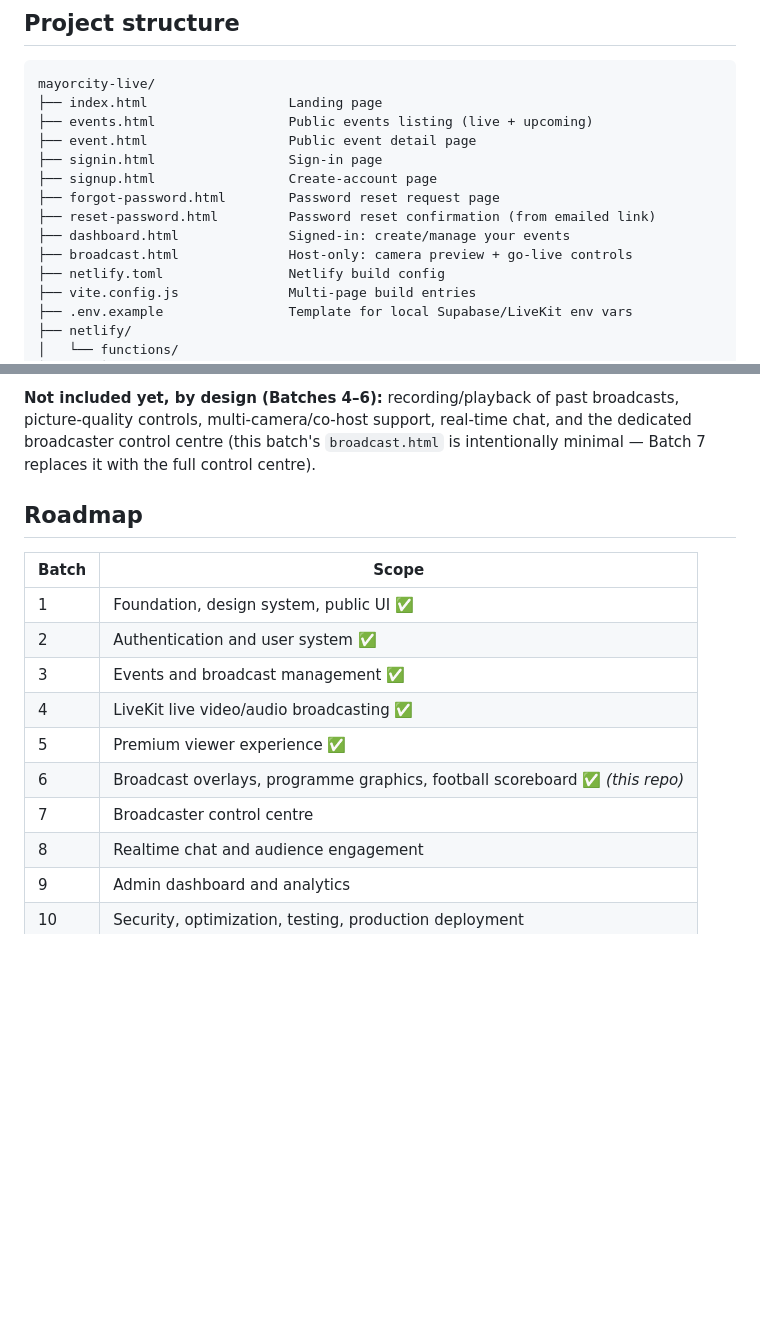
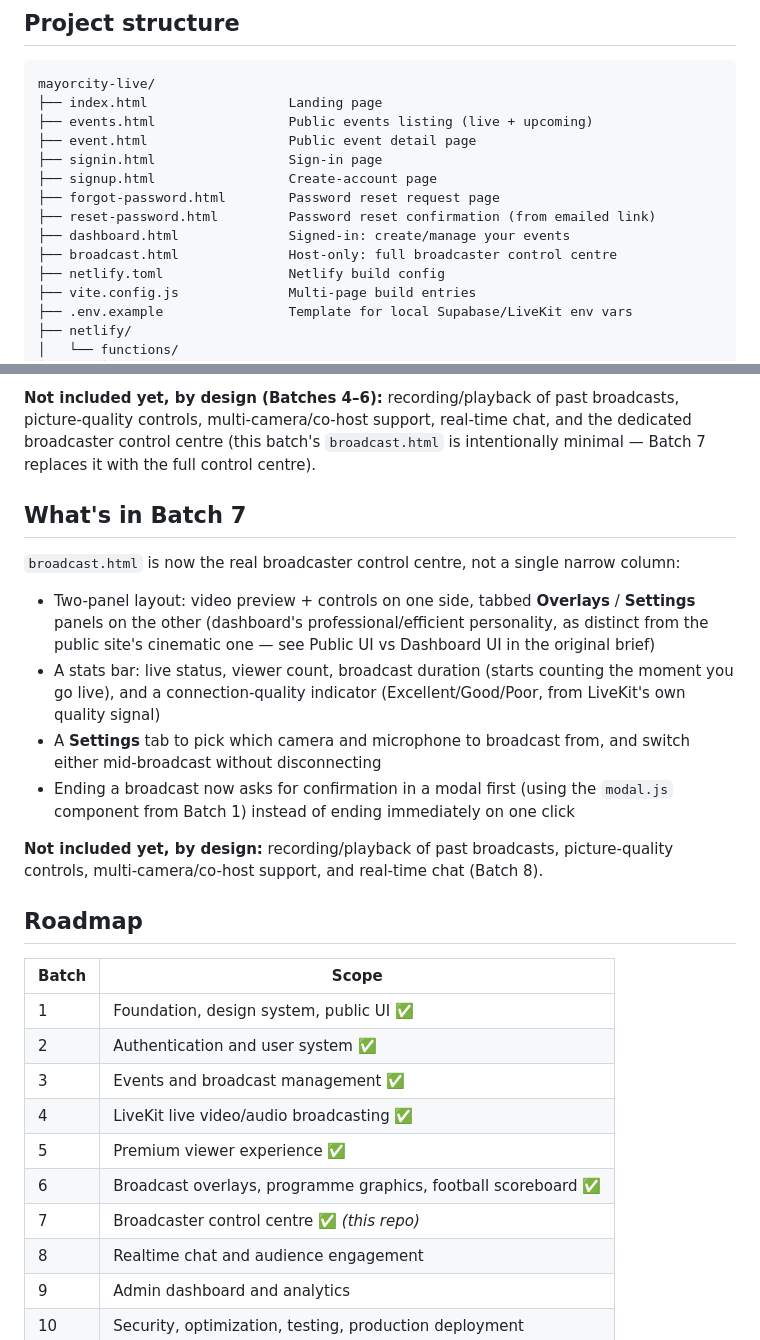
Before and after one commit to adedejimayowa27-gif/Mayorcity-LIVE, a Markdown page: README.md, 2 parts joined by grey strips. Drawn GitHub-style; blank space fills up the shorter version.

```diff
--- a/README.md
+++ b/README.md
@@ -78,7 +78,7 @@ mayorcity-live/
 ├── forgot-password.html        Password reset request page
 ├── reset-password.html         Password reset confirmation (from emailed link)
 ├── dashboard.html              Signed-in: create/manage your events
-├── broadcast.html              Host-only: camera preview + go-live controls
+├── broadcast.html              Host-only: full broadcaster control centre
 ├── netlify.toml                Netlify build config
 ├── vite.config.js              Multi-page build entries
 ├── .env.example                Template for local Supabase/LiveKit env vars
@@ -252,6 +252,28 @@ real-time chat, and the dedicated broadcaster control centre (this batch's
 `broadcast.html` is intentionally minimal — Batch 7 replaces it with the
 full control centre).
 
+## What's in Batch 7
+
+`broadcast.html` is now the real broadcaster control centre, not a single
+narrow column:
+
+- Two-panel layout: video preview + controls on one side, tabbed
+  **Overlays** / **Settings** panels on the other (dashboard's
+  professional/efficient personality, as distinct from the public site's
+  cinematic one — see Public UI vs Dashboard UI in the original brief)
+- A stats bar: live status, viewer count, broadcast duration (starts
+  counting the moment you go live), and a connection-quality indicator
+  (Excellent/Good/Poor, from LiveKit's own quality signal)
+- A **Settings** tab to pick which camera and microphone to broadcast from,
+  and switch either mid-broadcast without disconnecting
+- Ending a broadcast now asks for confirmation in a modal first (using the
+  `modal.js` component from Batch 1) instead of ending immediately on one
+  click
+
+**Not included yet, by design:** recording/playback of past broadcasts,
+picture-quality controls, multi-camera/co-host support, and real-time chat
+(Batch 8).
+
 ## Roadmap
 
 | Batch | Scope |
@@ -261,8 +283,8 @@ full control centre).
 | 3 | Events and broadcast management ✅ |
 | 4 | LiveKit live video/audio broadcasting ✅ |
 | 5 | Premium viewer experience ✅ |
-| 6 | Broadcast overlays, programme graphics, football scoreboard ✅ *(this repo)* |
-| 7 | Broadcaster control centre |
+| 6 | Broadcast overlays, programme graphics, football scoreboard ✅ |
+| 7 | Broadcaster control centre ✅ *(this repo)* |
 | 8 | Realtime chat and audience engagement |
 | 9 | Admin dashboard and analytics |
 | 10 | Security, optimization, testing, production deployment |
```
